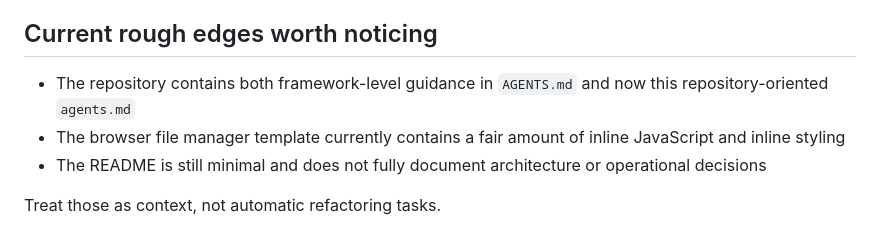
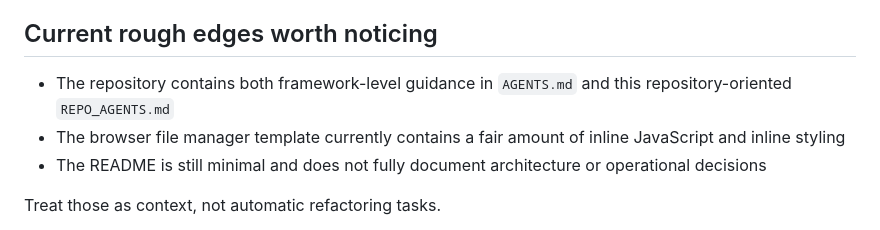
Before and after one commit to spapas/azurino, a Markdown page: REPO_AGENTS.md, the part around the change. Drawn GitHub-style.

Commit message:
docs: rename repository agent guide
Co-authored-by: spapas <3911074+spapas@users.noreply.github.com>

```diff
--- a/agents.md
+++ b/REPO_AGENTS.md
@@ -137,7 +137,7 @@ For documentation-only changes, full test execution is usually unnecessary unles
 
 ## Current rough edges worth noticing
 
-- The repository contains both framework-level guidance in `AGENTS.md` and now this repository-oriented `agents.md`
+- The repository contains both framework-level guidance in `AGENTS.md` and this repository-oriented `REPO_AGENTS.md`
 - The browser file manager template currently contains a fair amount of inline JavaScript and inline styling
 - The README is still minimal and does not fully document architecture or operational decisions
 
```
